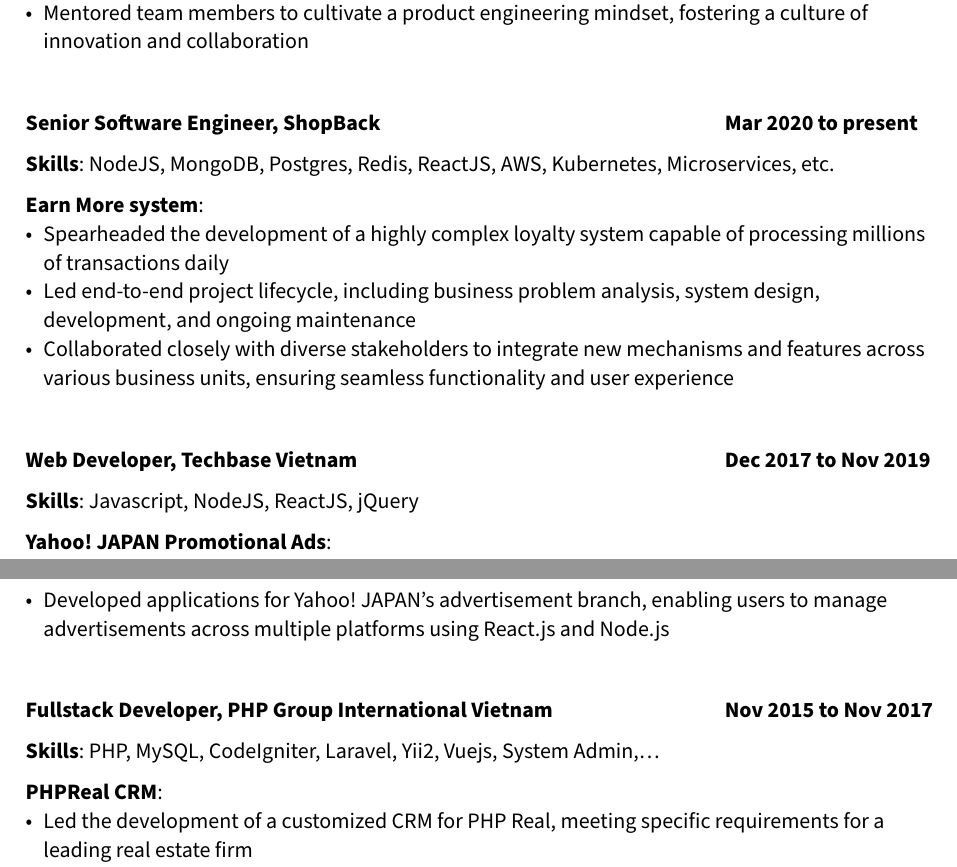
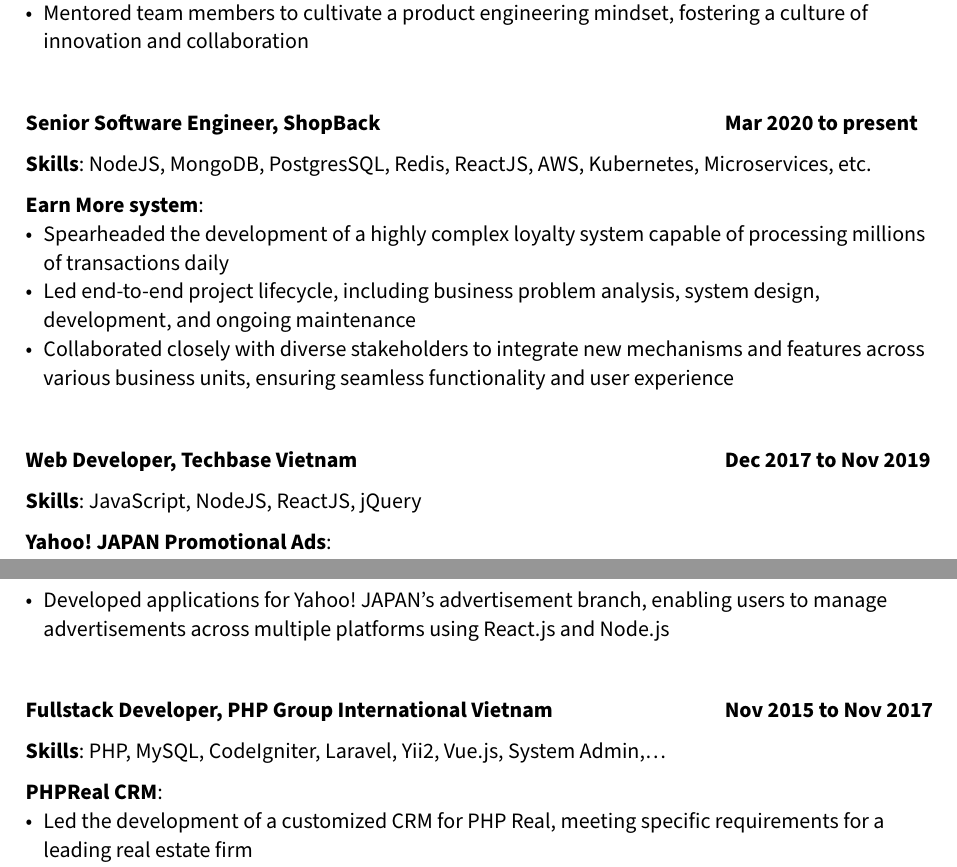
Before and after one commit to hthuong09/cv.thuongnguyen.me, a Typst document (Nguyen Hoai Thuong.typ): two parts of pages 1 and 2 of 2, joined at a grey line, cut so that both start at the same text. Compiled offline with Typst 0.15.

Commit message:
Update Nguyen Hoai Thuong.typ

```diff
--- a/Nguyen Hoai Thuong.typ
+++ b/Nguyen Hoai Thuong.typ
@@ -45,7 +45,7 @@
   [#strong[Senior Software Engineer, ShopBack]],
   [#strong[Mar 2020 to present]]
 )
-  #strong[Skills]: NodeJS, MongoDB, Postgres, Redis, ReactJS, AWS, Kubernetes, Microservices, etc.
+  #strong[Skills]: NodeJS, MongoDB, PostgresSQL, Redis, ReactJS, AWS, Kubernetes, Microservices, etc.
 
   #strong[Earn More system]:
     - Spearheaded the development of a highly complex loyalty system capable of processing millions of transactions daily
@@ -71,7 +71,7 @@
   [#strong[Fullstack Developer, PHP Group International Vietnam]],
   [#strong[Nov 2015 to Nov 2017]]
 )
-  #strong[Skills]: PHP, MySQL, CodeIgniter, Laravel, Yii2, Vuejs, System Admin,...
+  #strong[Skills]: PHP, MySQL, CodeIgniter, Laravel, Yii2, Vue.js, System Admin,...
 
   #strong[PHPReal CRM]:
     - Led the development of a customized CRM for PHP Real, meeting specific requirements for a leading real estate firm
```
Also changed, not shown: Nguyen Hoai Thuong.typ (2 more changed lines).
